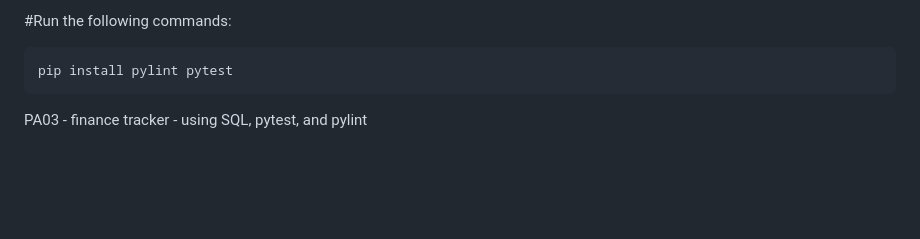
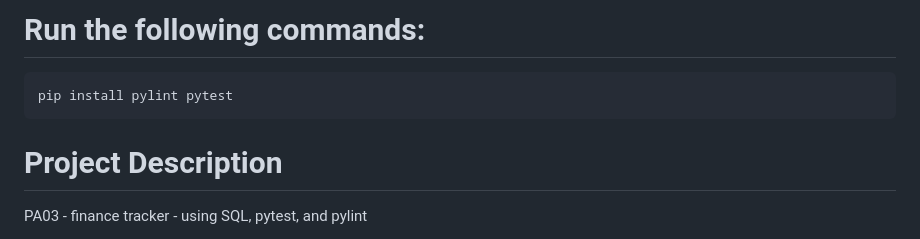
Before and after one commit to ArcherHeffern/cs103Team6, a Markdown page: PA03/README.md, the part around the change. Rendered like a GitHub page; blank space fills up the shorter version.

````diff
--- a/PA03/README.md
+++ b/PA03/README.md
@@ -1,9 +1,9 @@
-#Run the following commands:
+# Run the following commands:
 ```bash
 pip install pylint pytest
 ```
 
-
+# Project Description
 PA03 - finance tracker - using SQL, pytest, and pylint
 
 Motivation
````
